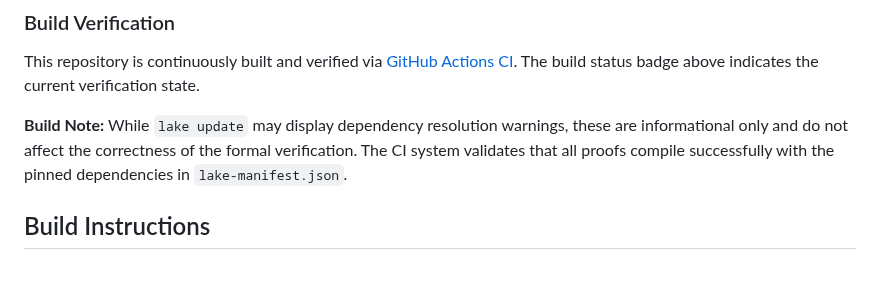
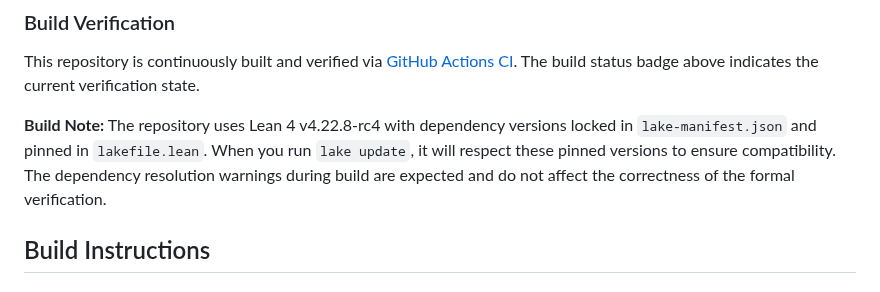
Before and after one commit to MosesRahnama/OperatorKO7, a Markdown page: README.md, the part around the change. GitHub-like rendering.

Commit message:
Revise build note for Lean version and dependencies
Updated build note to clarify Lean version and dependency handling.

```diff
--- a/README.md
+++ b/README.md
@@ -85,8 +85,7 @@ This work is permanently archived with the following identifiers:
 
 This repository is continuously built and verified via [GitHub Actions CI](https://github.com/MosesRahnama/OperatorKO7/actions/workflows/build.yml). The build status badge above indicates the current verification state.
 
-**Build Note:** While `lake update` may display dependency resolution warnings, these are informational only and do not affect the correctness of the formal verification. The CI system validates that all proofs compile successfully with the pinned dependencies in `lake-manifest.json`.
-
+**Build Note:** The repository uses Lean 4 v4.22.8-rc4 with dependency versions locked in `lake-manifest.json` and pinned in `lakefile.lean`. When you run `lake update`, it will respect these pinned versions to ensure compatibility. The dependency resolution warnings during build are expected and do not affect the correctness of the formal verification.
 ## Build Instructions
 
 ### Prerequisites
```
